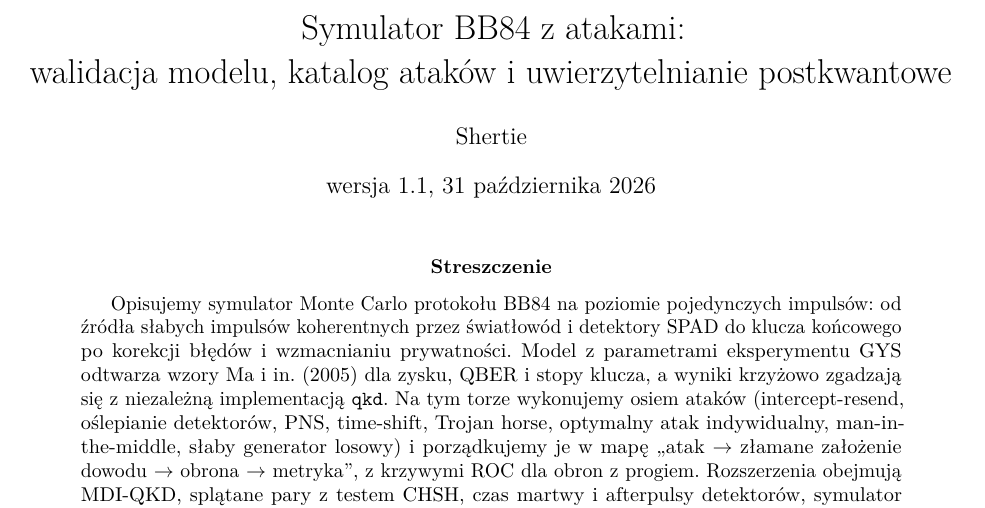
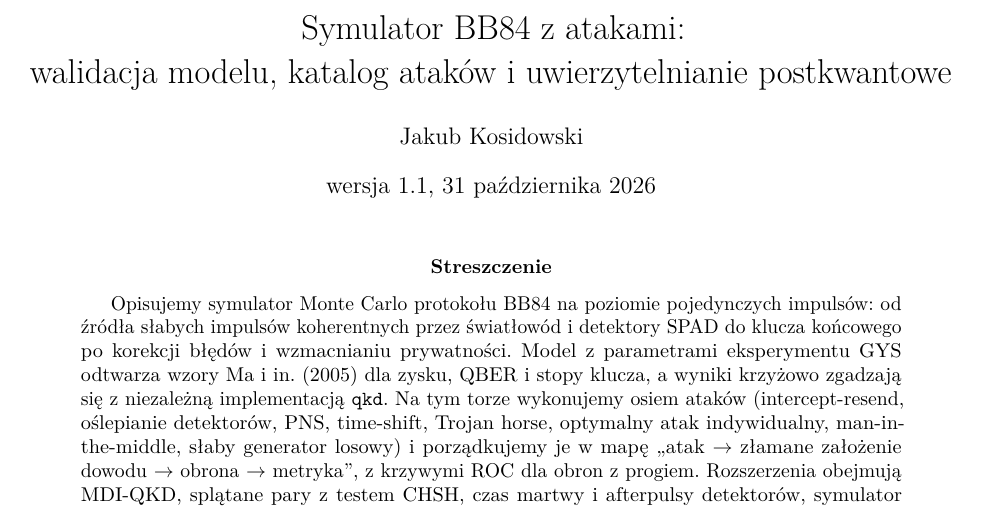
Before and after one commit to Shertie/BB84-Attack-Sim, a LaTeX paper (report/main.tex): part of page 1 of 17, cut so that both start at the same text. Compiled offline with pdfLaTeX.

Commit message:
Autor: Jakub Kosidowski
pyproject.toml, CITATION.cff (alias Shertie zostaje), .zenodo.json,
LICENSE i raport.

Co-Authored-By: Claude Opus 5.5 <noreply@anthropic.com>

```diff
--- a/report/main.tex
+++ b/report/main.tex
@@ -18,7 +18,7 @@
 \newcommand{\QBER}{\mathrm{QBER}}
 
 \title{Symulator BB84 z atakami:\\walidacja modelu, katalog ataków i~uwierzytelnianie postkwantowe}
-\author{Shertie}
+\author{Jakub Kosidowski}
 \date{wersja 1.1, \today}
 
 \begin{document}
```
Also changed, not shown: pyproject.toml (+1 -1 lines), CHANGELOG.md, 3 other files.
